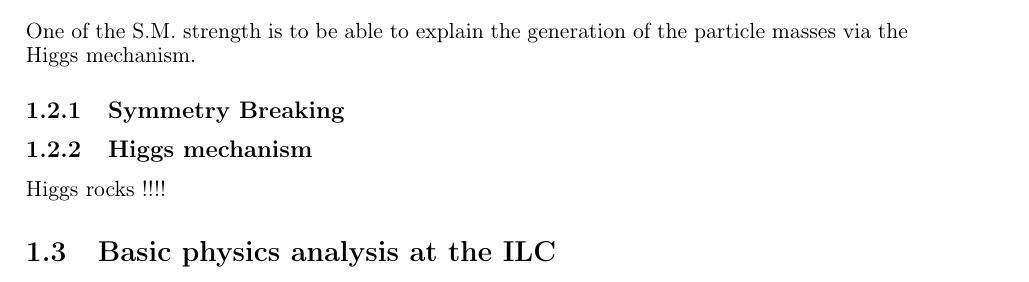
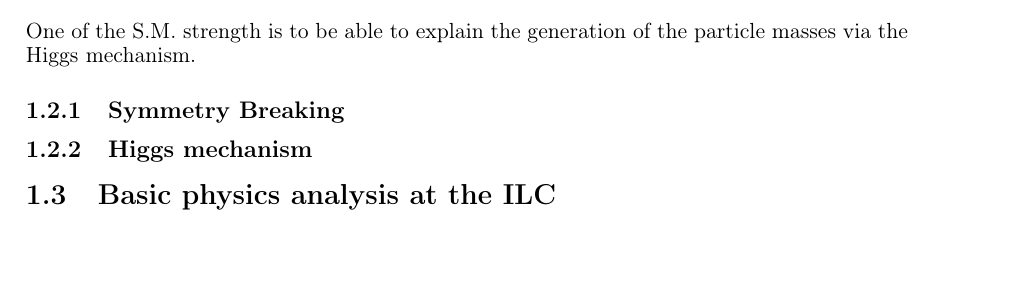
Before and after one commit to benjaminboitrelle/Thesis_overleaf, a LaTeX thesis (thesis_main.tex, which reads SM.tex): part of page 10 of 23, cut so that both start at the same text, the shorter picture padded with empty space. Compiled offline with pdfLaTeX.

Commit message:
Remove some stuff

```diff
--- a/SM.tex
+++ b/SM.tex
@@ -222,5 +222,4 @@
         \subsection{Higgs mechanism}
 
 
-    Higgs rocks !!!!
   \section{Basic physics analysis at the ILC}
```
